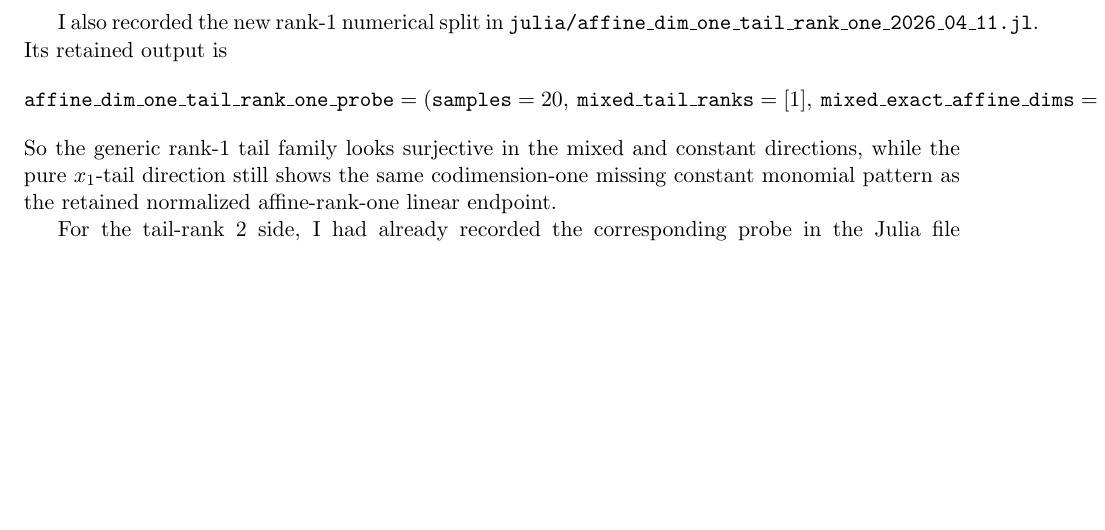
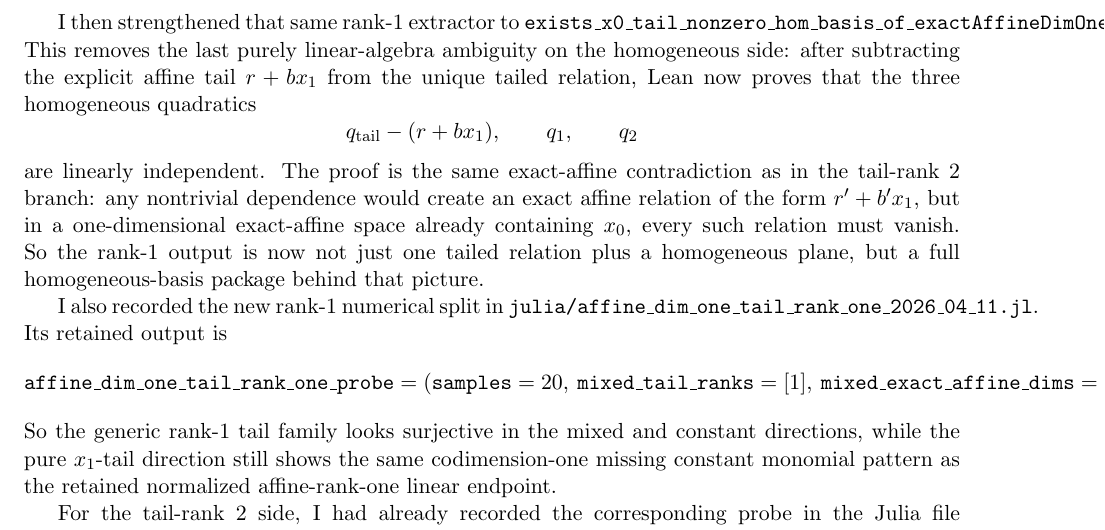
Before and after one commit to yuanchenyang/nonconvex_sos_landscape, a LaTeX document (writeup/exploration_log.tex): part of page 38 of 38 before the commit and part of page 38 of 39 after it, cut at the place of the change, the shorter picture padded with empty space. Compiled offline with pdfLaTeX.

Commit message:
Strengthen exact-affine dim-one rank-one extractor

```diff
--- a/writeup/exploration_log.tex
+++ b/writeup/exploration_log.tex
@@ -2673,6 +2673,21 @@ case is no longer blocked at a raw kernel-dimension statement; the remaining
 work is the classifier that routes one tailed quadratic over a homogeneous
 plane into the already solved affine-rank-one endpoint surfaces.
 
+I then strengthened that same rank-\(1\) extractor to
+\texttt{exists\_x0\_tail\_nonzero\_hom\_basis\_of\_exactAffineDimOne\_rangeOne}.
+This removes the last purely linear-algebra ambiguity on the homogeneous side:
+after subtracting the explicit affine tail \(r+b x_1\) from the unique tailed
+relation, Lean now proves that the three homogeneous quadratics
+\[
+  q_{\mathrm{tail}}-(r+b x_1),\qquad q_1,\qquad q_2
+\]
+are linearly independent. The proof is the same exact-affine contradiction as
+in the tail-rank \(2\) branch: any nontrivial dependence would create an exact
+affine relation of the form \(r'+b' x_1\), but in a one-dimensional
+exact-affine space already containing \(x_0\), every such relation must vanish.
+So the rank-\(1\) output is now not just one tailed relation plus a
+homogeneous plane, but a full homogeneous-basis package behind that picture.
+
 I also recorded the new rank-\(1\) numerical split in
 \texttt{julia/affine\_dim\_one\_tail\_rank\_one\_2026\_04\_11.jl}. Its retained
 output is
```
Also changed, not shown: writeup/blueprint.tex (+13 -0 lines), 1 other file.
